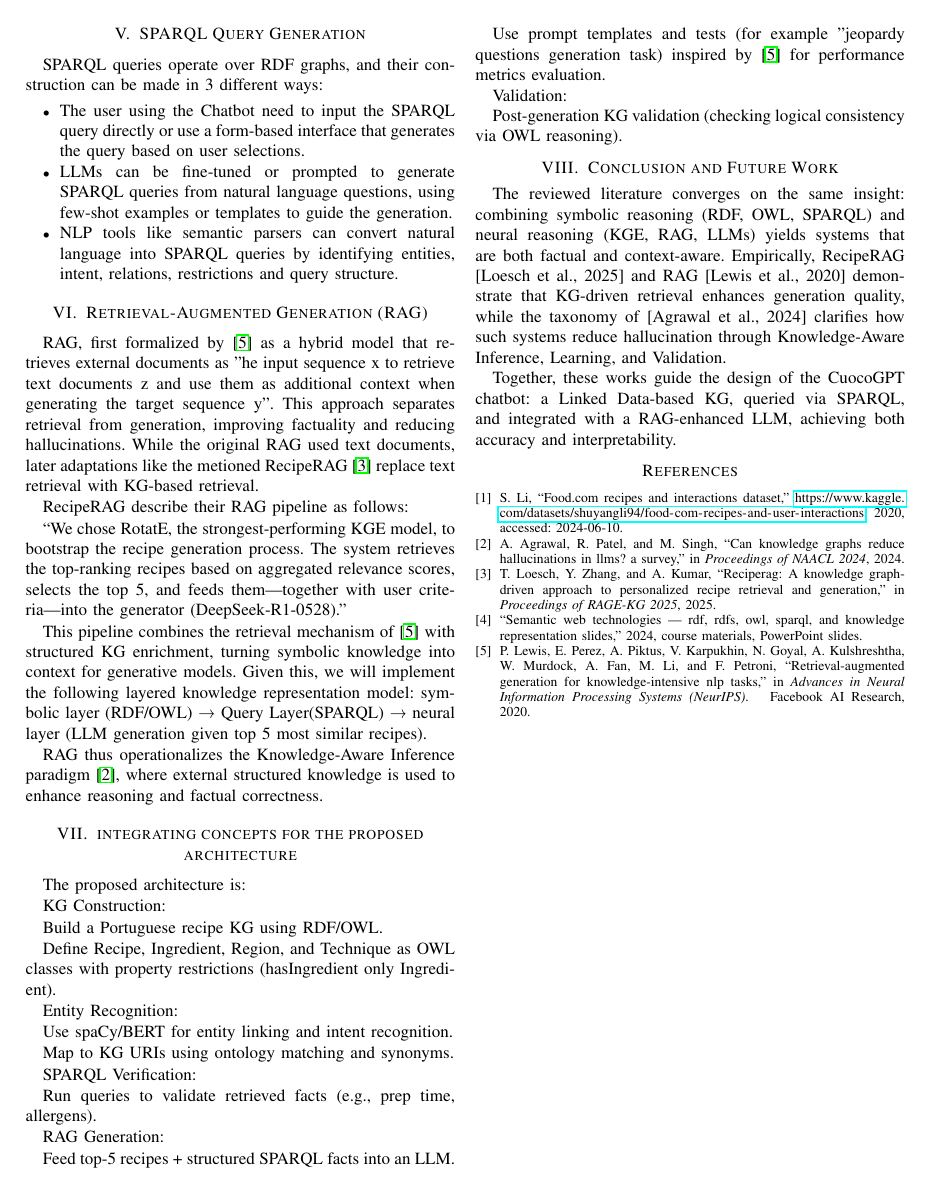
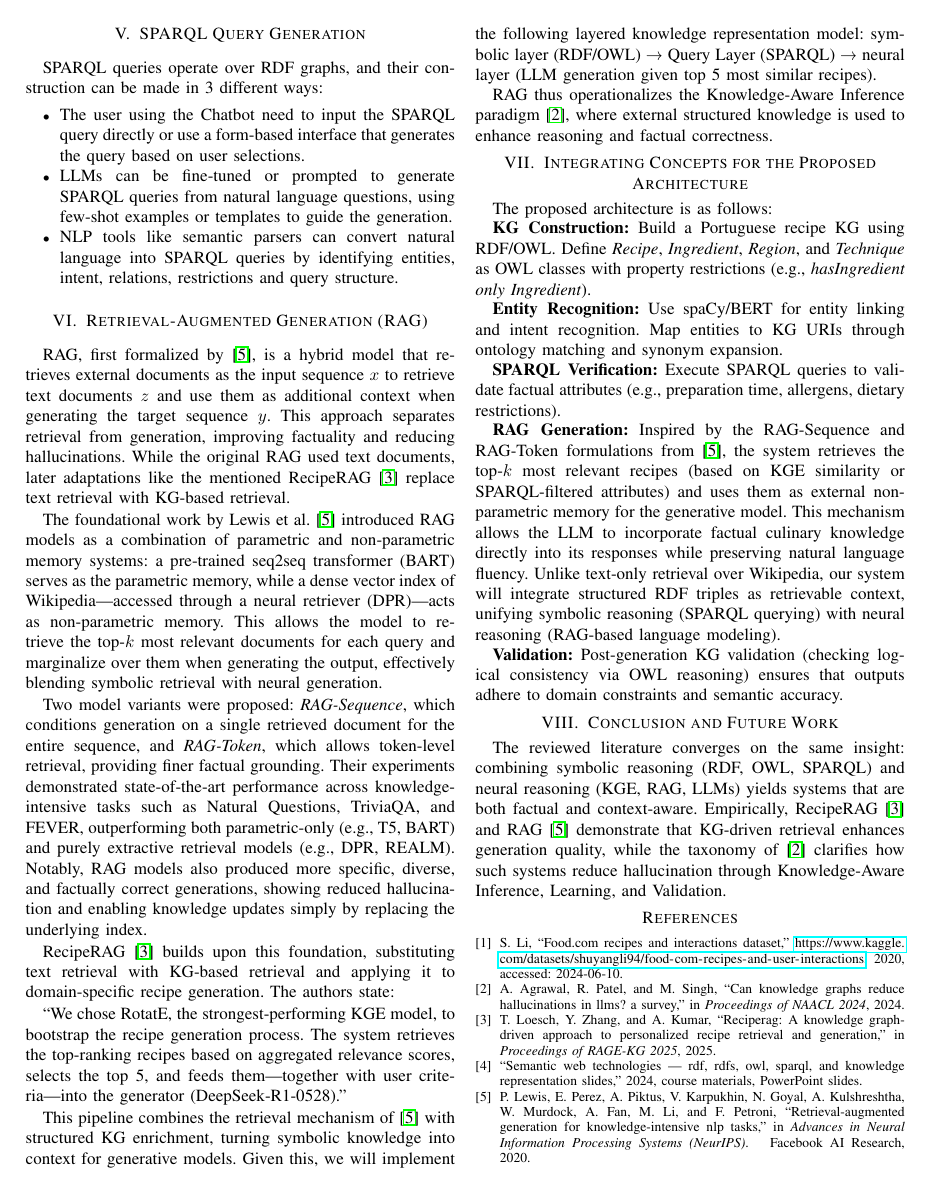
Before and after one commit to MiguelCastela/Cuoco-KG-RAG, a LaTeX paper (report/Lit review/report.tex): page 2 of 2. Compiled offline with pdfLaTeX.

Commit message:
wong e chong

```diff
--- a/report/Lit review/report.tex
+++ b/report/Lit review/report.tex
@@ -98,60 +98,41 @@ SPARQL queries operate over RDF graphs, and their construction can be made in 3
 
 \section{Retrieval-Augmented Generation (RAG)}
 
-RAG, first formalized by \cite{lewis2020rag} as a hybrid model that retrieves external documents as "he input sequence x to retrieve text documents z and use them
-as additional context when generating the target sequence y".
-This approach separates retrieval from generation, improving factuality and reducing hallucinations. While the original RAG used text documents, later adaptations like the metioned RecipeRAG \cite{loesch2025reciperag} replace text retrieval with KG-based retrieval.
+RAG, first formalized by \cite{lewis2020rag}, is a hybrid model that retrieves external documents as the input sequence $x$ to retrieve text documents $z$ and use them
+as additional context when generating the target sequence $y$.
+This approach separates retrieval from generation, improving factuality and reducing hallucinations. While the original RAG used text documents, later adaptations like the mentioned RecipeRAG \cite{loesch2025reciperag} replace text retrieval with KG-based retrieval.
 
-RecipeRAG describe their RAG pipeline as follows:
+The foundational work by Lewis et al. \cite{lewis2020rag} introduced RAG models as a combination of parametric and non-parametric memory systems: a pre-trained seq2seq transformer (BART) serves as the parametric memory, while a dense vector index of Wikipedia—accessed through a neural retriever (DPR)—acts as non-parametric memory. This allows the model to retrieve the top-$k$ most relevant documents for each query and marginalize over them when generating the output, effectively blending symbolic retrieval with neural generation.
+
+Two model variants were proposed: \textit{RAG-Sequence}, which conditions generation on a single retrieved document for the entire sequence, and \textit{RAG-Token}, which allows token-level retrieval, providing finer factual grounding. Their experiments demonstrated state-of-the-art performance across knowledge-intensive tasks such as Natural Questions, TriviaQA, and FEVER, outperforming both parametric-only (e.g., T5, BART) and purely extractive retrieval models (e.g., DPR, REALM). Notably, RAG models also produced more specific, diverse, and factually correct generations, showing reduced hallucination and enabling knowledge updates simply by replacing the underlying index.
+
+RecipeRAG \cite{loesch2025reciperag} builds upon this foundation, substituting text retrieval with KG-based retrieval and applying it to domain-specific recipe generation. The authors state:
 
 “We chose RotatE, the strongest-performing KGE model, to bootstrap the recipe generation process. The system retrieves the top-ranking recipes based on aggregated relevance scores, selects the top 5, and feeds them—together with user criteria—into the generator (DeepSeek-R1-0528).”
 
 This pipeline combines the retrieval mechanism of \cite{lewis2020rag} with structured KG enrichment, turning symbolic knowledge into context for generative models.
-Given this, we will implement the following layered knowledge representation model: symbolic layer (RDF/OWL) → Query Layer(SPARQL) → neural layer (LLM generation given top 5 most similar recipes).
+Given this, we will implement the following layered knowledge representation model: symbolic layer (RDF/OWL) → Query Layer (SPARQL) → neural layer (LLM generation given top 5 most similar recipes).
 
 RAG thus operationalizes the Knowledge-Aware Inference paradigm \cite{agrawal2024kg_hallucinations}, where external structured knowledge is used to enhance reasoning and factual correctness.
 
+\section{Integrating Concepts for the Proposed Architecture}
 
-\section{integrating concepts for the proposed architecture}
+The proposed architecture is as follows:
 
+\textbf{KG Construction:} Build a Portuguese recipe KG using RDF/OWL. Define \textit{Recipe}, \textit{Ingredient}, \textit{Region}, and \textit{Technique} as OWL classes with property restrictions (e.g., \textit{hasIngredient only Ingredient}).
 
+\textbf{Entity Recognition:} Use spaCy/BERT for entity linking and intent recognition. Map entities to KG URIs through ontology matching and synonym expansion.
 
-The proposed architecture is:
+\textbf{SPARQL Verification:} Execute SPARQL queries to validate factual attributes (e.g., preparation time, allergens, dietary restrictions).
 
-KG Construction:
+\textbf{RAG Generation:} Inspired by the RAG-Sequence and RAG-Token formulations from \cite{lewis2020rag}, the system retrieves the top-$k$ most relevant recipes (based on KGE similarity or SPARQL-filtered attributes) and uses them as external non-parametric memory for the generative model. This mechanism allows the LLM to incorporate factual culinary knowledge directly into its responses while preserving natural language fluency. Unlike text-only retrieval over Wikipedia, our system will integrate structured RDF triples as retrievable context, unifying symbolic reasoning (SPARQL querying) with neural reasoning (RAG-based language modeling).
 
-Build a Portuguese recipe KG using RDF/OWL.
-
-Define Recipe, Ingredient, Region, and Technique as OWL classes with property restrictions (hasIngredient only Ingredient).
-
-Entity Recognition:
-
-Use spaCy/BERT for entity linking and intent recognition.
-
-Map to KG URIs using ontology matching and synonyms.
-
-SPARQL Verification:
-
-Run queries to validate retrieved facts (e.g., prep time, allergens).
-
-RAG Generation:
-
-Feed top-5 recipes + structured SPARQL facts into an LLM.
-
-Use prompt templates and tests (for example "jeopardy questions generation task) inspired by \cite{lewis2020rag} for performance metrics evaluation.
-
-Validation:
-
-Post-generation KG validation (checking logical consistency via OWL reasoning).
-
+\textbf{Validation:} Post-generation KG validation (checking logical consistency via OWL reasoning) ensures that outputs adhere to domain constraints and semantic accuracy.
 
 \section{Conclusion and Future Work}
 
 The reviewed literature converges on the same insight: combining symbolic reasoning (RDF, OWL, SPARQL) and neural reasoning (KGE, RAG, LLMs) yields systems that are both factual and context-aware.
-Empirically, RecipeRAG [Loesch et al., 2025] and RAG [Lewis et al., 2020] demonstrate that KG-driven retrieval enhances generation quality, while the taxonomy of [Agrawal et al., 2024] clarifies how such systems reduce hallucination through Knowledge-Aware Inference, Learning, and Validation.
-
-Together, these works guide the design of the CuocoGPT chatbot: a Linked Data-based KG, queried via SPARQL, and integrated with a RAG-enhanced LLM, achieving both accuracy and interpretability.
-
+Empirically, RecipeRAG \cite{loesch2025reciperag} and RAG \cite{lewis2020rag} demonstrate that KG-driven retrieval enhances generation quality, while the taxonomy of \cite{agrawal2024kg_hallucinations} clarifies how such systems reduce hallucination through Knowledge-Aware Inference, Learning, and Validation.
 
 \bibliographystyle{IEEEtran}
 \bibliography{report}
```
Also changed, not shown: report/Lit review/todo.txt (+5 -8 lines), report/Lit review/report.bbl, report/Lit review/report.pdf, 7 other files.
